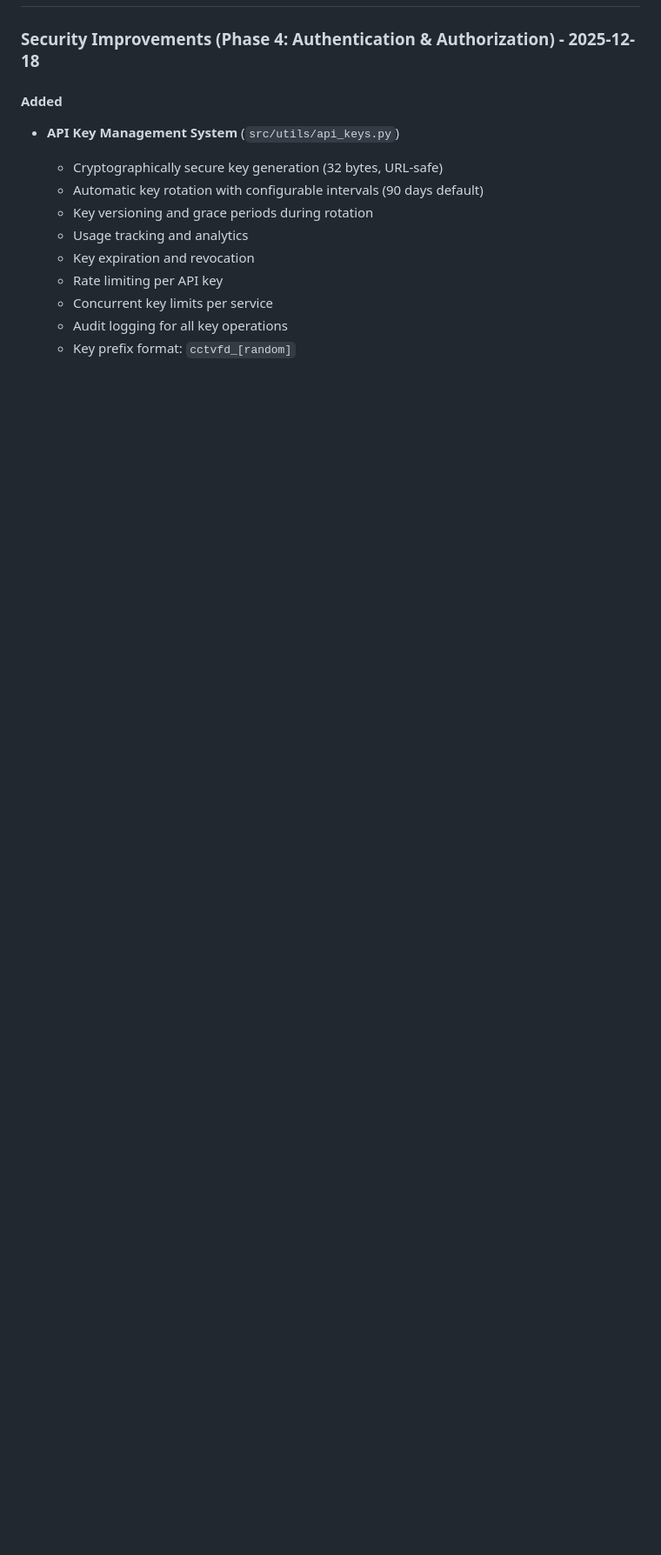
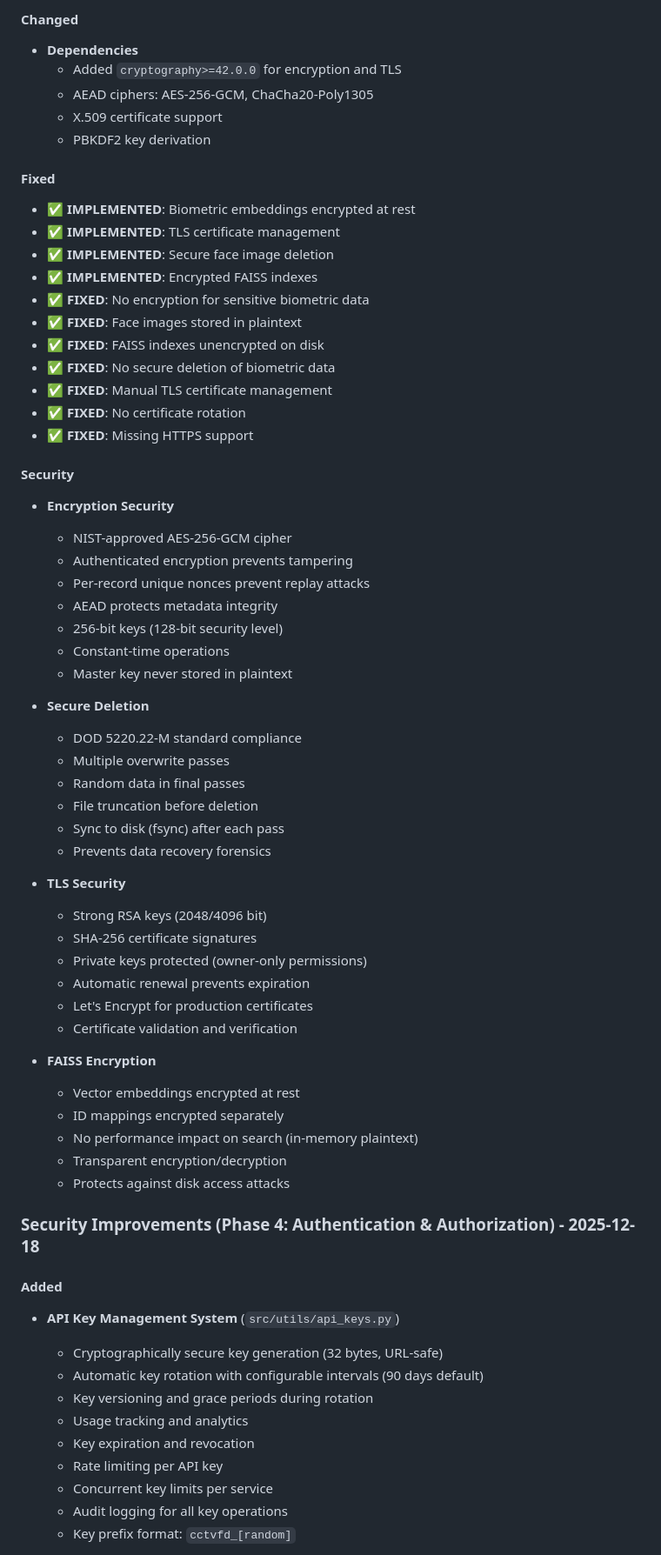
Before and after one commit to zyadelfeki/cctv_face_detection, a Markdown page: CHANGELOG.md, the part around one of its changes. Shown at 87% size. Rendered like a GitHub page; blank space fills up the shorter version.

```diff
--- a/CHANGELOG.md
+++ b/CHANGELOG.md
@@ -9,3 +74,55 @@ and this project adheres to [Semantic Versioning](https://semver.org/spec/v2.0.0
+#### Changed
+- **Dependencies**
+  - Added `cryptography>=42.0.0` for encryption and TLS
+  - AEAD ciphers: AES-256-GCM, ChaCha20-Poly1305
+  - X.509 certificate support
+  - PBKDF2 key derivation
+
+#### Fixed
+- ✅ **IMPLEMENTED**: Biometric embeddings encrypted at rest
+- ✅ **IMPLEMENTED**: TLS certificate management
+- ✅ **IMPLEMENTED**: Secure face image deletion
+- ✅ **IMPLEMENTED**: Encrypted FAISS indexes
+- ✅ **FIXED**: No encryption for sensitive biometric data
+- ✅ **FIXED**: Face images stored in plaintext
+- ✅ **FIXED**: FAISS indexes unencrypted on disk
+- ✅ **FIXED**: No secure deletion of biometric data
+- ✅ **FIXED**: Manual TLS certificate management
+- ✅ **FIXED**: No certificate rotation
+- ✅ **FIXED**: Missing HTTPS support
+
+#### Security
+- **Encryption Security**
+  - NIST-approved AES-256-GCM cipher
+  - Authenticated encryption prevents tampering
+  - Per-record unique nonces prevent replay attacks
+  - AEAD protects metadata integrity
+  - 256-bit keys (128-bit security level)
+  - Constant-time operations
+  - Master key never stored in plaintext
+
+- **Secure Deletion**
+  - DOD 5220.22-M standard compliance
+  - Multiple overwrite passes
+  - Random data in final passes
+  - File truncation before deletion
+  - Sync to disk (fsync) after each pass
+  - Prevents data recovery forensics
+
+- **TLS Security**
+  - Strong RSA keys (2048/4096 bit)
+  - SHA-256 certificate signatures
+  - Private keys protected (owner-only permissions)
+  - Automatic renewal prevents expiration
+  - Let's Encrypt for production certificates
+  - Certificate validation and verification
+
+- **FAISS Encryption**
+  - Vector embeddings encrypted at rest
+  - ID mappings encrypted separately
+  - No performance impact on search (in-memory plaintext)
+  - Transparent encryption/decryption
+  - Protects against disk access attacks
 
 ### Security Improvements (Phase 4: Authentication & Authorization) - 2025-12-18
 
```
Also changed, not shown: other parts of CHANGELOG.md (+70 -10 lines).
